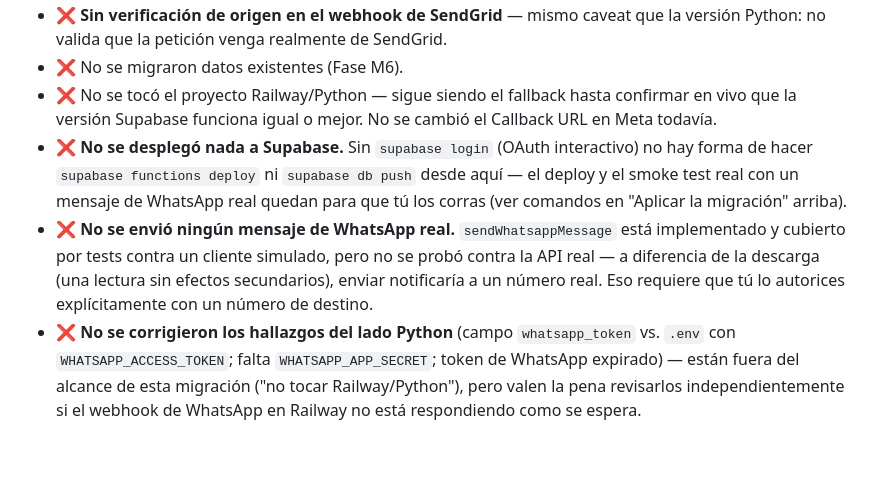
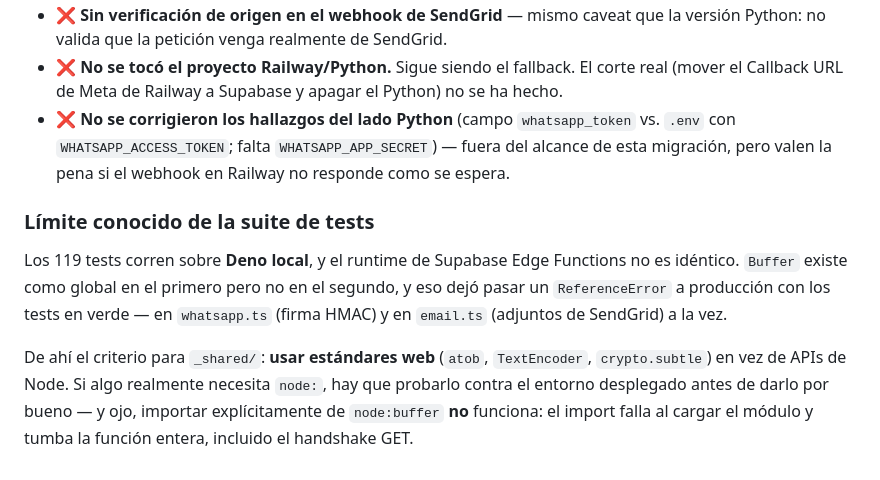
Before and after one commit to hackeandolawebmx-ai/facturapp, a Markdown page: supabase/README.md, the part around one of its changes. Rendered like a GitHub page.

```diff
--- a/supabase/README.md
+++ b/supabase/README.md
@@ -786,24 +831,25 @@ anotado aquí.)
 - ❌ **Sin verificación de origen en el webhook de SendGrid** — mismo
-  caveat que la versión Python: no valida que la petición venga
-  realmente de SendGrid.
-- ❌ No se migraron datos existentes (Fase M6).
-- ❌ No se tocó el proyecto Railway/Python — sigue siendo el fallback hasta
-  confirmar en vivo que la versión Supabase funciona igual o mejor. No se
-  cambió el Callback URL en Meta todavía.
-- ❌ **No se desplegó nada a Supabase.** Sin `supabase login` (OAuth
-  interactivo) no hay forma de hacer `supabase functions deploy` ni
-  `supabase db push` desde aquí — el deploy y el smoke test real con un
-  mensaje de WhatsApp real quedan para que tú los corras (ver comandos en
-  "Aplicar la migración" arriba).
-- ❌ **No se envió ningún mensaje de WhatsApp real.** `sendWhatsappMessage`
-  está implementado y cubierto por tests contra un cliente simulado, pero
-  no se probó contra la API real — a diferencia de la descarga (una
-  lectura sin efectos secundarios), enviar notificaría a un número real.
-  Eso requiere que tú lo autorices explícitamente con un número de
-  destino.
+  caveat que la versión Python: no valida que la petición venga realmente
+  de SendGrid.
+- ❌ **No se tocó el proyecto Railway/Python.** Sigue siendo el fallback.
+  El corte real (mover el Callback URL de Meta de Railway a Supabase y
+  apagar el Python) no se ha hecho.
 - ❌ **No se corrigieron los hallazgos del lado Python** (campo
   `whatsapp_token` vs. `.env` con `WHATSAPP_ACCESS_TOKEN`; falta
-  `WHATSAPP_APP_SECRET`; token de WhatsApp expirado) — están fuera del
-  alcance de esta migración ("no tocar Railway/Python"), pero valen la
-  pena revisarlos independientemente si el webhook de WhatsApp en Railway
-  no está respondiendo como se espera.
+  `WHATSAPP_APP_SECRET`) — fuera del alcance de esta migración, pero valen
+  la pena si el webhook en Railway no responde como se espera.
+
+### Límite conocido de la suite de tests
+
+Los 119 tests corren sobre **Deno local**, y el runtime de Supabase Edge
+Functions no es idéntico. `Buffer` existe como global en el primero pero no
+en el segundo, y eso dejó pasar un `ReferenceError` a producción con los
+tests en verde — en `whatsapp.ts` (firma HMAC) y en `email.ts` (adjuntos de
+SendGrid) a la vez.
+
+De ahí el criterio para `_shared/`: **usar estándares web** (`atob`,
+`TextEncoder`, `crypto.subtle`) en vez de APIs de Node. Si algo realmente
+necesita `node:`, hay que probarlo contra el entorno desplegado antes de
+darlo por bueno — y ojo, importar explícitamente de `node:buffer` **no**
+funciona: el import falla al cargar el módulo y tumba la función entera,
+incluido el handshake GET.
```
Also changed, not shown: other parts of supabase/README.md (+73 -28 lines).
